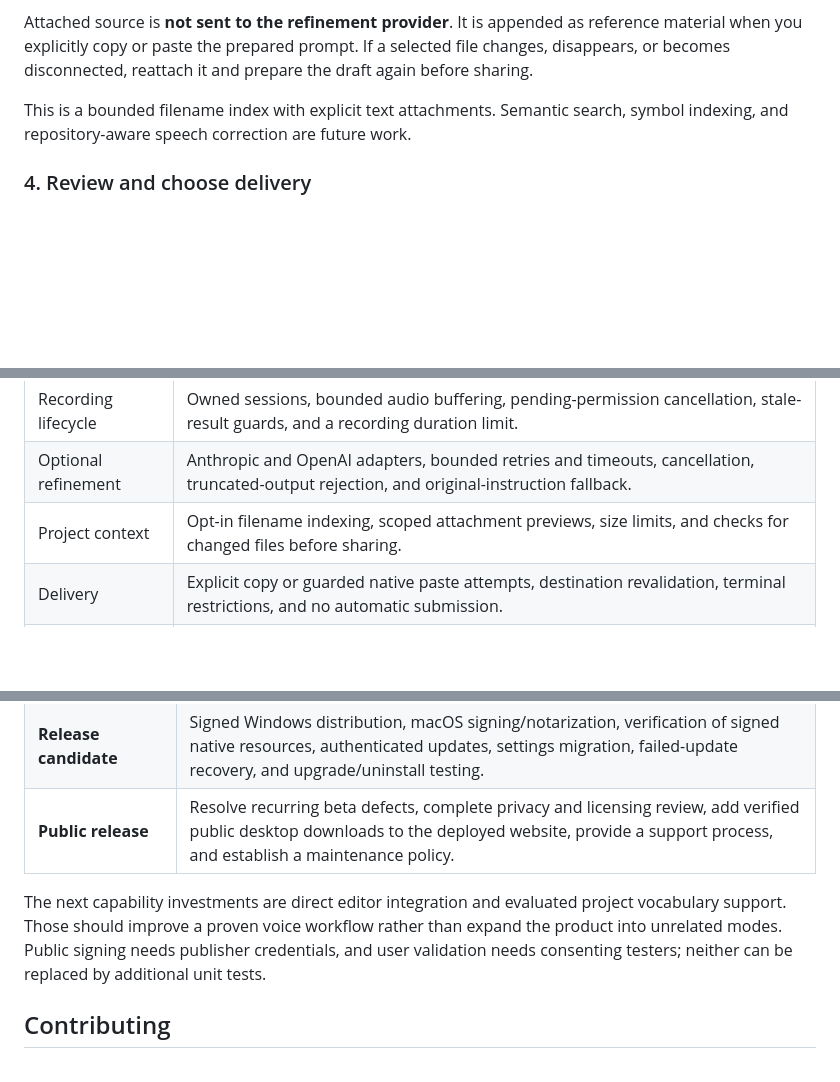
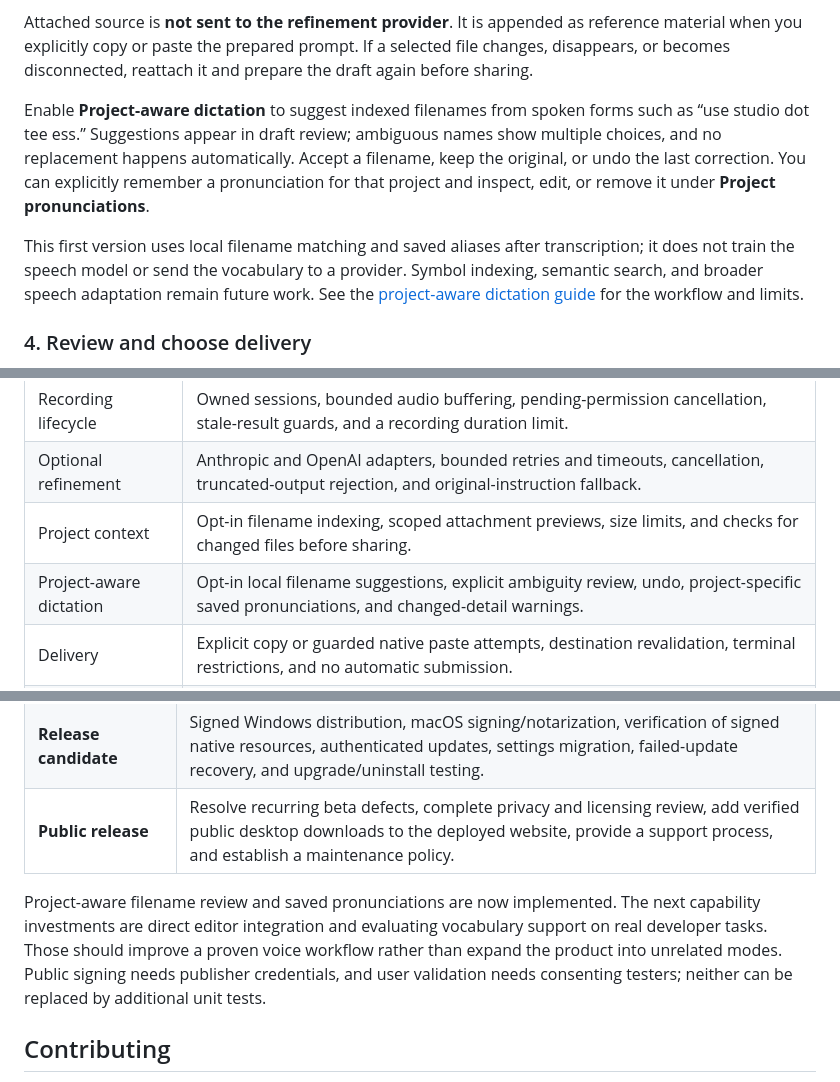
Before and after one commit to Prarth314/Mira, a Markdown page: README.md, 3 parts joined by grey strips. GitHub-like rendering; blank space fills up the shorter version.

Commit message:
docs: explain project-aware review privacy and evaluation limits

```diff
--- a/README.md
+++ b/README.md
@@ -75,7 +75,9 @@ The index respects Git-style ignore rules and excludes hidden paths, common cred
 
 Attached source is **not sent to the refinement provider**. It is appended as reference material when you explicitly copy or paste the prepared prompt. If a selected file changes, disappears, or becomes disconnected, reattach it and prepare the draft again before sharing.
 
-This is a bounded filename index with explicit text attachments. Semantic search, symbol indexing, and repository-aware speech correction are future work.
+Enable **Project-aware dictation** to suggest indexed filenames from spoken forms such as “use studio dot tee ess.” Suggestions appear in draft review; ambiguous names show multiple choices, and no replacement happens automatically. Accept a filename, keep the original, or undo the last correction. You can explicitly remember a pronunciation for that project and inspect, edit, or remove it under **Project pronunciations**.
+
+This first version uses local filename matching and saved aliases after transcription; it does not train the speech model or send the vocabulary to a provider. Symbol indexing, semantic search, and broader speech adaptation remain future work. See the [project-aware dictation guide](docs/PROJECT_AWARE_DICTATION.md) for the workflow and limits.
 
 ### 4. Review and choose delivery
 
@@ -99,6 +101,7 @@ Delivery is therefore reported as **attempted**, not confirmed receipt. An uncer
 | Recording lifecycle | Owned sessions, bounded audio buffering, pending-permission cancellation, stale-result guards, and a recording duration limit. |
 | Optional refinement | Anthropic and OpenAI adapters, bounded retries and timeouts, cancellation, truncated-output rejection, and original-instruction fallback. |
 | Project context | Opt-in filename indexing, scoped attachment previews, size limits, and checks for changed files before sharing. |
+| Project-aware dictation | Opt-in local filename suggestions, explicit ambiguity review, undo, project-specific saved pronunciations, and changed-detail warnings. |
 | Delivery | Explicit copy or guarded native paste attempts, destination revalidation, terminal restrictions, and no automatic submission. |
 | Local state | OS-backed encrypted key storage, versioned preferences, atomic writes, explicit recovery, and key removal. |
 | Diagnostics | On-demand report preview and copy using an allowlist that excludes instructions, keys, project paths, and source contents. |
@@ -322,7 +326,7 @@ The objective is a dependable, deployable desktop product with evidence behind i
 | **Release candidate** | Signed Windows distribution, macOS signing/notarization, verification of signed native resources, authenticated updates, settings migration, failed-update recovery, and upgrade/uninstall testing. |
 | **Public release** | Resolve recurring beta defects, complete privacy and licensing review, add verified public desktop downloads to the deployed website, provide a support process, and establish a maintenance policy. |
 
-The next capability investments are direct editor integration and evaluated project vocabulary support. Those should improve a proven voice workflow rather than expand the product into unrelated modes. Public signing needs publisher credentials, and user validation needs consenting testers; neither can be replaced by additional unit tests.
+Project-aware filename review and saved pronunciations are now implemented. The next capability investments are direct editor integration and evaluating vocabulary support on real developer tasks. Those should improve a proven voice workflow rather than expand the product into unrelated modes. Public signing needs publisher credentials, and user validation needs consenting testers; neither can be replaced by additional unit tests.
 
 ## Contributing
 
```
Also changed, not shown: other parts of README.md (+2 -0 lines), PRIVACY.md (+2 -0 lines), docs/PROJECT_AWARE_DICTATION.md (added, +59 -0 lines), docs/production-roadmap.md (+6 -0 lines), docs/assets/project-aware-review.png (added).
